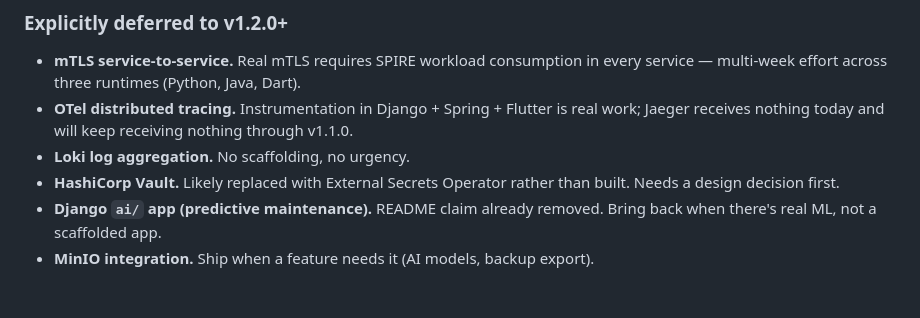
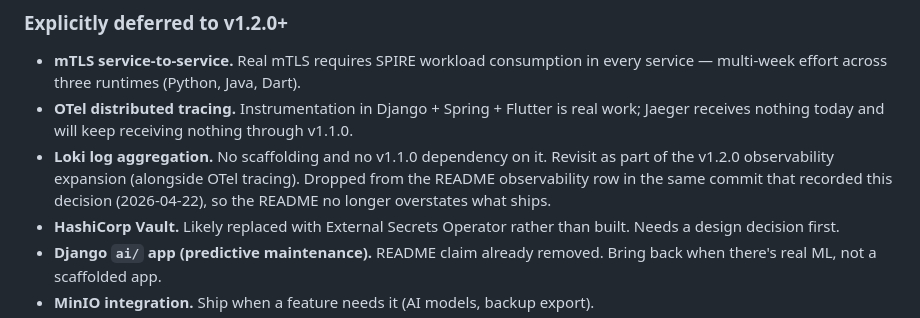
Before and after one commit to MugemaneBertin2001/forgelink, a Markdown page: ROADMAP.md, the part around the change. Drawn GitHub-style; blank space fills up the shorter version.

```diff
--- a/ROADMAP.md
+++ b/ROADMAP.md
@@ -32,7 +32,7 @@ The theme: convert deployed-but-not-wired infrastructure into operable systems.
 
 - **mTLS service-to-service.** Real mTLS requires SPIRE workload consumption in every service — multi-week effort across three runtimes (Python, Java, Dart).
 - **OTel distributed tracing.** Instrumentation in Django + Spring + Flutter is real work; Jaeger receives nothing today and will keep receiving nothing through v1.1.0.
-- **Loki log aggregation.** No scaffolding, no urgency.
+- **Loki log aggregation.** No scaffolding and no v1.1.0 dependency on it. Revisit as part of the v1.2.0 observability expansion (alongside OTel tracing). Dropped from the README observability row in the same commit that recorded this decision (2026-04-22), so the README no longer overstates what ships.
 - **HashiCorp Vault.** Likely replaced with External Secrets Operator rather than built. Needs a design decision first.
 - **Django `ai/` app (predictive maintenance).** README claim already removed. Bring back when there's real ML, not a scaffolded app.
 - **MinIO integration.** Ship when a feature needs it (AI models, backup export).
```
Also changed, not shown: README.md (+1 -1 lines).
